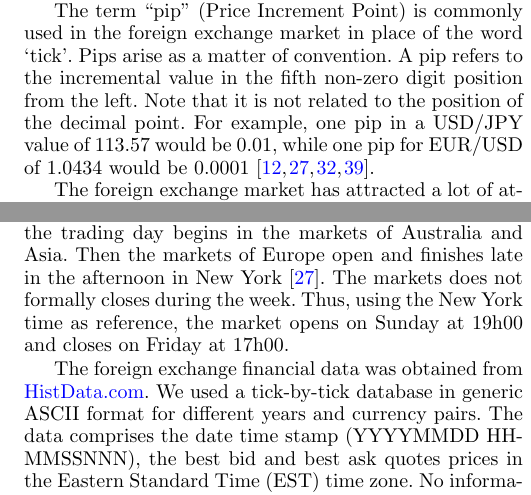
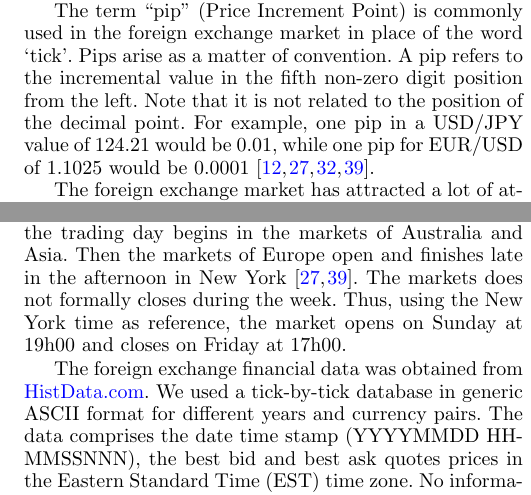
Before and after one commit to juanhenao21/forex_response_spread_year, a LaTeX paper (paper/forex_response_spread_paper/main.tex, which reads paper/forex_response_spread_paper/sections/03_introduction.tex, paper/forex_response_spread_paper/sections/04_data.tex): two parts of the columns of pages 1 and 2 of 7, joined at a grey line, cut so that both start at the same text. Compiled offline with pdfLaTeX.

Commit message:
Add references

```diff
--- a/paper/forex_response_spread_paper/sections/03_introduction.tex
+++ b/paper/forex_response_spread_paper/sections/03_introduction.tex
@@ -12,8 +12,8 @@ The term ``pip'' (Price Increment Point) is commonly used in the foreign
 exchange market in place of the word ‘tick’. Pips arise as a matter of
 convention. A pip refers to the incremental value in the fifth non-zero digit
 position from the left. Note that it is not related to the position of the
-decimal point. For example, one pip in a USD/JPY value of 113.57 would be 0.01,
-while one pip for EUR/USD of 1.0434 would be 0.0001
+decimal point. For example, one pip in a USD/JPY value of 124.21 would be 0.01,
+while one pip for EUR/USD of 1.1025 would be 0.0001
 \cite{order_flow_forex,forex_structure,micro_eff,forex_market_micro}.
 
 The foreign exchange market has attracted a lot of attention in the last 20
--- a/paper/forex_response_spread_paper/sections/04_data.tex
+++ b/paper/forex_response_spread_paper/sections/04_data.tex
@@ -3,7 +3,7 @@
 In this study, we analyze foreign exchange pairs from the foreign exchange
 market. In the foreign exchange market, the trading day begins in the markets
 of Australia and Asia. Then the markets of Europe open and finishes late in the
-afternoon in New York \cite{forex_structure}. The markets does not formally
+afternoon in New York \cite{forex_structure,forex_market_micro}. The markets does not formally
 closes during the week. Thus, using the New York time as reference, the market
 opens on Sunday at 19h00 and closes on Friday at 17h00.
 
```
Also changed, not shown: paper/forex_response_spread_paper/sections/06_response_functions.tex (+1 -1 lines), paper/forex_response_spread_paper/main.pdf, paper/forex_response_spread_paper/sections/03_introduction.tex (8 more changed lines), 3 other files.
